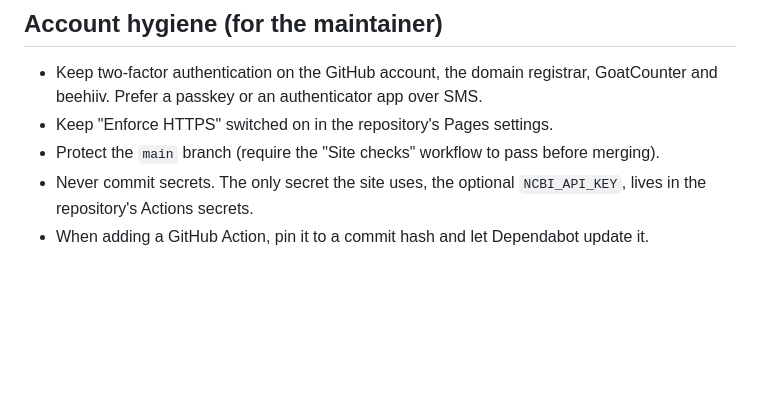
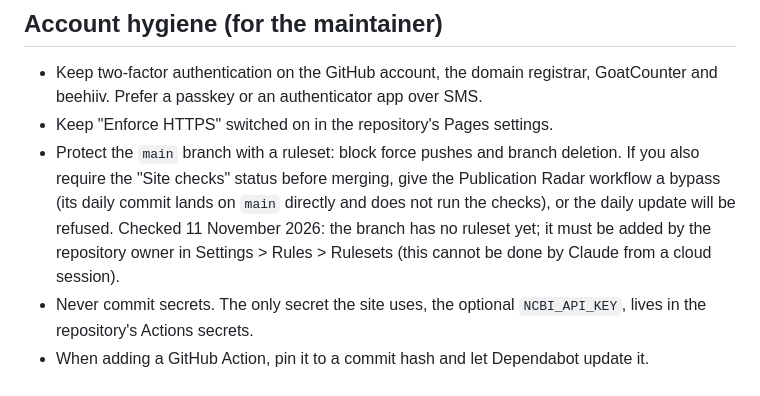
Before and after one commit to drmahmouddesoky/metabolic-liver-academy, a Markdown page: SECURITY.md, the part around the change. Drawn GitHub-style; blank space fills up the shorter version.

Commit message:
SECURITY.md: branch ruleset guidance, with the Radar bot bypass caveat
Co-Authored-By: Claude Fable 5.1 <noreply@anthropic.com>
Claude-Session: https://claude.ai/code/session_01RSZiELUWvC8Yn8XCVCfamJ

```diff
--- a/SECURITY.md
+++ b/SECURITY.md
@@ -58,7 +58,11 @@ Strict-Transport-Security: max-age=31536000; includeSubDomains; preload
 - Keep two-factor authentication on the GitHub account, the domain registrar, GoatCounter
   and beehiiv. Prefer a passkey or an authenticator app over SMS.
 - Keep "Enforce HTTPS" switched on in the repository's Pages settings.
-- Protect the `main` branch (require the "Site checks" workflow to pass before merging).
+- Protect the `main` branch with a ruleset: block force pushes and branch deletion. If you also
+  require the "Site checks" status before merging, give the Publication Radar workflow a bypass
+  (its daily commit lands on `main` directly and does not run the checks), or the daily update will
+  be refused. Checked 11 November 2026: the branch has no ruleset yet; it must be added by the
+  repository owner in Settings > Rules > Rulesets (this cannot be done by Claude from a cloud session).
 - Never commit secrets. The only secret the site uses, the optional `NCBI_API_KEY`, lives in
   the repository's Actions secrets.
 - When adding a GitHub Action, pin it to a commit hash and let Dependabot update it.
```
